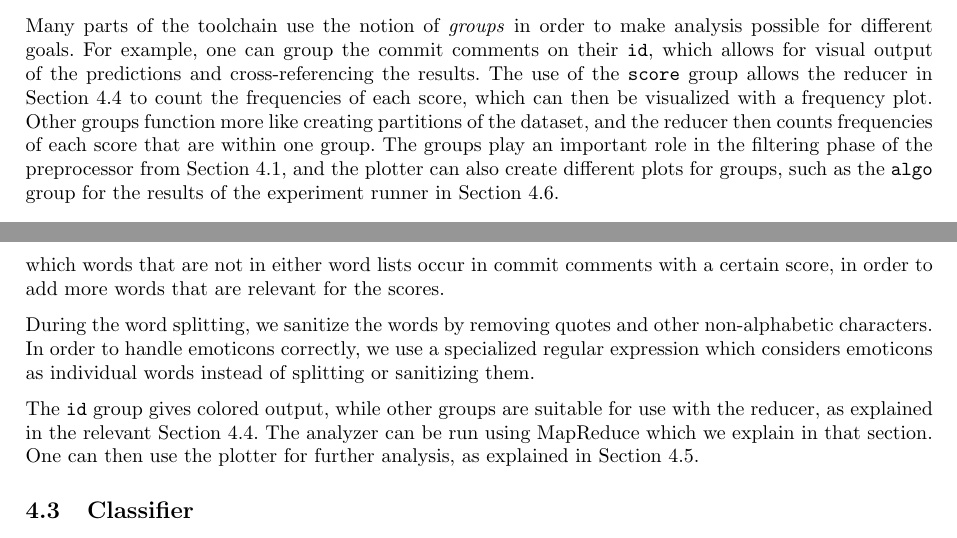
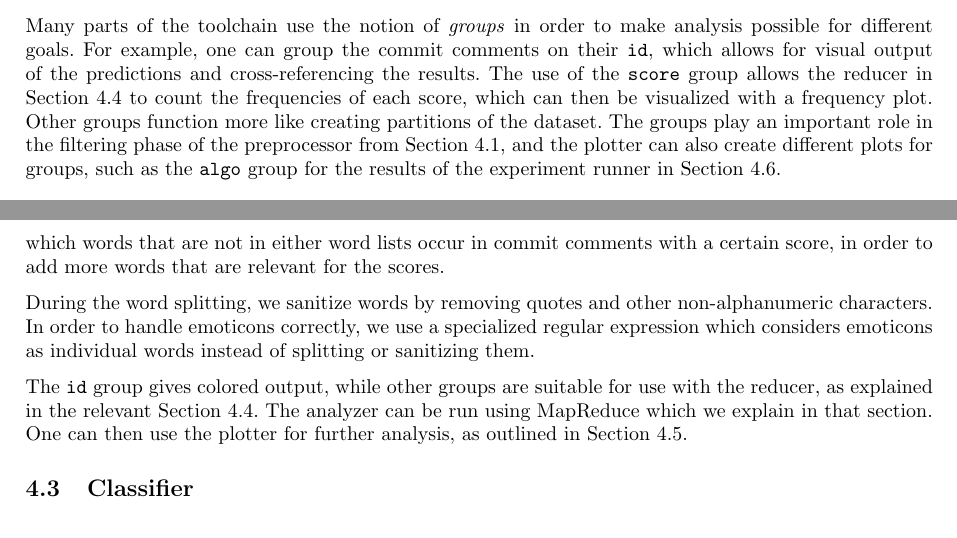
Before and after one commit to timvandermeij/sentiment-analysis, a LaTeX paper (Report/Report.tex): two parts of pages 4 and 5 of 5, joined at a grey line, cut so that both start at the same text. Compiled offline with pdfLaTeX.

Commit message:
Report: minor improvements

```diff
--- a/Report/Report.tex
+++ b/Report/Report.tex
@@ -256,12 +256,11 @@ comments on their {\tt id}, which allows for visual output of the predictions
 and cross-referencing the results. The use of the {\tt score} group allows the
 reducer in Section~\ref{sec:reducer} to count the frequencies of each score,
 which can then be visualized with a frequency plot. Other groups function more
-like creating partitions of the dataset, and the reducer then counts
-frequencies of each score that are within one group. The groups play an
-important role in the filtering phase of the preprocessor from
-Section~\ref{sec:preprocessor}, and the plotter can also create different plots
-for groups, such as the {\tt algo} group for the results of the experiment
-runner in Section~\ref{sec:experiment_runner}.
+like creating partitions of the dataset. The groups play an important role in
+the filtering phase of the preprocessor from Section~\ref{sec:preprocessor},
+and the plotter can also create different plots for groups, such as the
+{\tt algo} group for the results of the experiment runner in
+Section~\ref{sec:experiment_runner}.
 
 \subsection{Preprocessor}\label{sec:preprocessor}
 
@@ -333,15 +332,15 @@ regarding the commit. We also used a script to check which words that are not
 in either word lists occur in commit comments with a certain score, in order to
 add more words that are relevant for the scores.
 
-During the word splitting, we sanitize the words by removing quotes and other
-non-alphabetic characters. In order to handle emoticons correctly, we use
+During the word splitting, we sanitize words by removing quotes and other
+non-alphanumeric characters. In order to handle emoticons correctly, we use
 a specialized regular expression which considers emoticons as individual words
 instead of splitting or sanitizing them.
 
 The {\tt id} group gives colored output, while other groups are suitable for
 use with the reducer, as explained in the relevant Section~\ref{sec:reducer}.
 The analyzer can be run using MapReduce which we explain in that section. One
-can then use the plotter for further analysis, as explained in
+can then use the plotter for further analysis, as outlined in
 Section~\ref{sec:plotter}.
 
 \subsection{Classifier}\label{sec:classifier}
```
